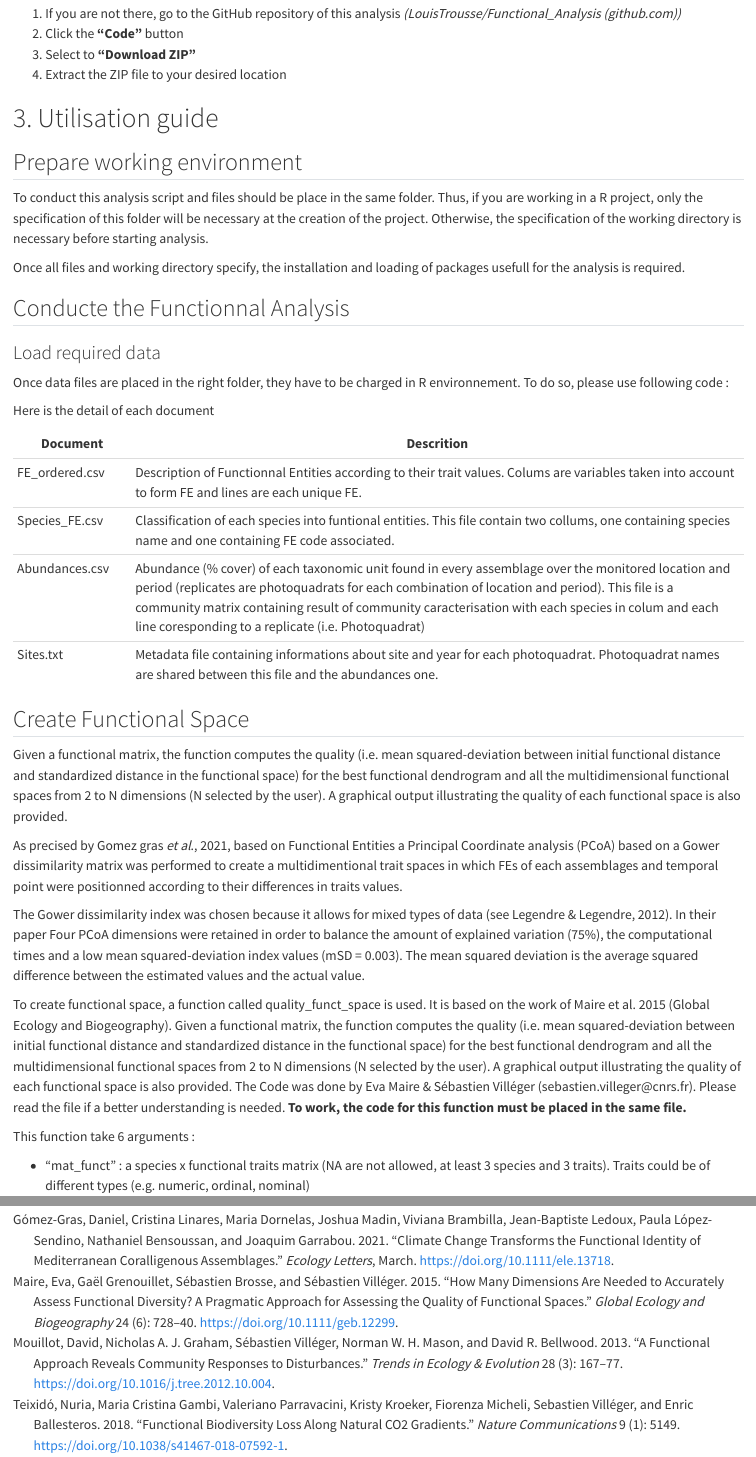
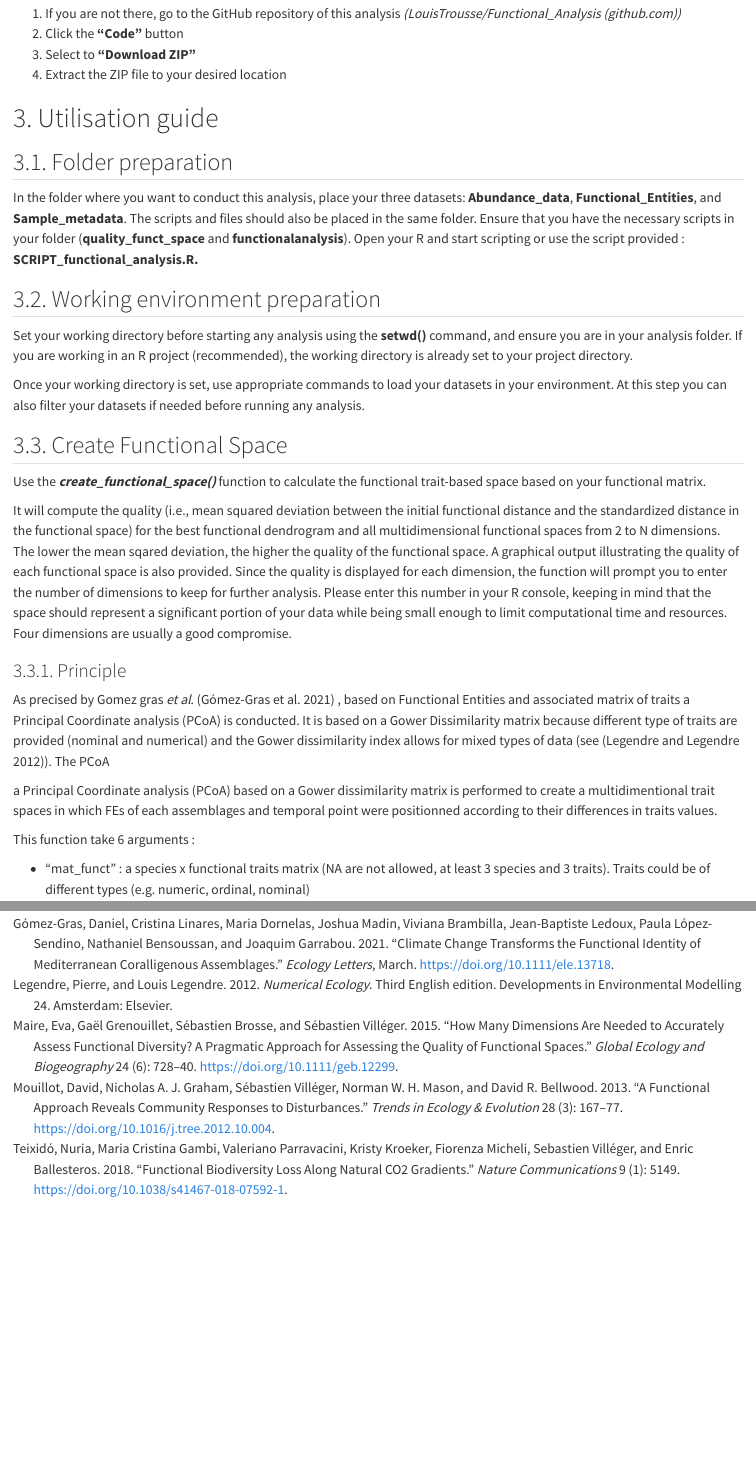
Before and after one commit to LouisTrousse/Functional_Analysis, a Quarto document (Functional_analysis.qmd): the page in a window 1100 px wide, from 4830 px down, and a second part further down, joined at a grey line. Rendered offline with R 4.5, knitr and Pandoc in place of Quarto, with nearby package versions.

Commit message:
end of the day

```diff
--- a/Functional_analysis.qmd
+++ b/Functional_analysis.qmd
@@ -136,36 +136,27 @@ Before you begin, ensure you have the latest version of R and Rstudio (recommand
 
 # 3. Utilisation guide
 
-## Prepare working environment
+## 3.1. Folder preparation
 
-To conduct this analysis script and files should be place in the same folder. Thus, if you are working in a R project, only the specification of this folder will be necessary at the creation of the project. Otherwise, the specification of the working directory is necessary before starting analysis.
+In the folder where you want to conduct this analysis, place your three datasets: **Abundance_data**, **Functional_Entities**, and **Sample_metadata**. The scripts and files should also be placed in the same folder. Ensure that you have the necessary scripts in your folder (**quality_funct_space** and **functionalanalysis**). Open your R and start scripting or use the script provided : **SCRIPT_functional_analysis.R.**
 
-Once all files and working directory specify, the installation and loading of packages usefull for the analysis is required.
+## 3.2. Working environment preparation
 
-## Conducte the Functionnal Analysis
+Set your working directory before starting any analysis using the **setwd()** command, and ensure you are in your analysis folder. If you are working in an R project (recommended), the working directory is already set to your project directory.
 
-### Load required data
+Once your working directory is set, use appropriate commands to load your datasets in your environment. At this step you can also filter your datasets if needed before running any analysis.
 
-Once data files are placed in the right folder, they have to be charged in R environnement. To do so, please use following code :
+## 3.3. Create Functional Space
 
-Here is the detail of each document
+Use the ***create_functional_space()*** function to calculate the functional trait-based space based on your functional matrix.
 
-| Document       | Descrition                                                                                                                                                                                                                                                                                                                                                      |
-|------------|------------------------------------------------------------|
-| FE_ordered.csv | Description of Functionnal Entities according to their trait values. Colums are variables taken into account to form FE and lines are each unique FE.                                                                                                                                                                                                           |
-| Species_FE.csv | Classification of each species into funtional entities. This file contain two collums, one containing species name and one containing FE code associated.                                                                                                                                                                                                       |
-| Abundances.csv | Abundance (% cover) of each taxonomic unit found in every assemblage over the monitored location and period (replicates are photoquadrats for each combination of location and period). This file is a community matrix containing result of community caracterisation with each species in colum and each line coresponding to a replicate (i.e. Photoquadrat) |
-| Sites.txt      | Metadata file containing informations about site and year for each photoquadrat. Photoquadrat names are shared between this file and the abundances one.                                                                                                                                                                                                        |
+It will compute the quality (i.e., mean squared deviation between the initial functional distance and the standardized distance in the functional space) for the best functional dendrogram and all multidimensional functional spaces from 2 to N dimensions. The lower the mean sqared deviation, the higher the quality of the functional space. A graphical output illustrating the quality of each functional space is also provided. Since the quality is displayed for each dimension, the function will prompt you to enter the number of dimensions to keep for further analysis. Please enter this number in your R console, keeping in mind that the space should represent a significant portion of your data while being small enough to limit computational time and resources. Four dimensions are usually a good compromise.
 
-## Create Functional Space
+### 3.3.1. Principle
 
-Given a functional matrix, the function computes the quality (i.e. mean squared-deviation between initial functional distance and standardized distance in the functional space) for the best functional dendrogram and all the multidimensional functional spaces from 2 to N dimensions (N selected by the user). A graphical output illustrating the quality of each functional space is also provided.
+As precised by Gomez gras *et al*. [@gómez-gras2021] , based on Functional Entities and associated matrix of traits a Principal Coordinate analysis (PCoA) is conducted. It is based on a Gower Dissimilarity matrix because different type of traits are provided (nominal and numerical) and the Gower dissimilarity index allows for mixed types of data (see [@legendre2012]). The PCoA
 
-As precised by Gomez gras *et al*., 2021, based on Functional Entities a Principal Coordinate analysis (PCoA) based on a Gower dissimilarity matrix was performed to create a multidimentional trait spaces in which FEs of each assemblages and temporal point were positionned according to their differences in traits values.
-
-The Gower dissimilarity index was chosen because it allows for mixed types of data (see Legendre & Legendre, 2012). In their paper Four PCoA dimensions were retained in order to balance the amount of explained variation (75%), the computational times and a low mean squared-deviation index values (mSD = 0.003). The mean squared deviation is the average squared difference between the estimated values and the actual value.
-
-To create functional space, a function called quality_funct_space is used. It is based on the work of Maire et al. 2015 (Global Ecology and Biogeography). Given a functional matrix, the function computes the quality (i.e. mean squared-deviation between initial functional distance and standardized distance in the functional space) for the best functional dendrogram and all the multidimensional functional spaces from 2 to N dimensions (N selected by the user). A graphical output illustrating the quality of each functional space is also provided. The Code was done by Eva Maire & Sébastien Villéger (sebastien.villeger\@cnrs.fr). Please read the file if a better understanding is needed. **To work, the code for this function must be placed in the same file.**
+a Principal Coordinate analysis (PCoA) based on a Gower dissimilarity matrix is performed to create a multidimentional trait spaces in which FEs of each assemblages and temporal point were positionned according to their differences in traits values.
 
 This function take 6 arguments :
 
--- a/references.bib
+++ b/references.bib
@@ -56,3 +56,16 @@
 PMID: 23141923},
 	langid = {English}
 }
+
+@book{legendre2012,
+	title = {Numerical ecology},
+	author = {Legendre, Pierre and Legendre, Louis},
+	year = {2012},
+	date = {2012},
+	publisher = {Elsevier},
+	series = {Developments in environmental modelling},
+	number = {24},
+	edition = {Third English edition},
+	address = {Amsterdam},
+	langid = {en}
+}
```
Also changed, not shown: Functional_analysis.qmd (2 more changed lines).
